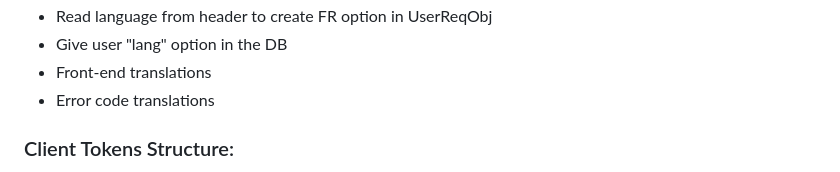
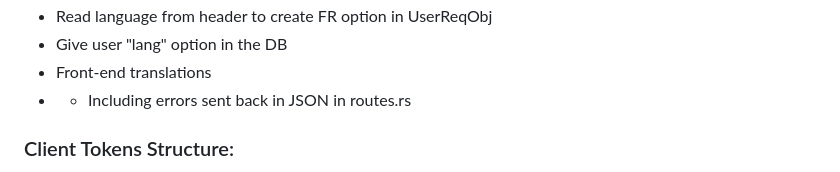
Before and after one commit to PattMayne/pattmayne_auth, a Markdown page: README.md, the part around the change. Rendered like a GitHub page.

```diff
--- a/README.md
+++ b/README.md
@@ -32,7 +32,7 @@ I'll use JSON webtokens (JWTs) reinforced by refresh_tokens.
  * Read language from header to create FR option in UserReqObj
  * Give user "lang" option in the DB
  * Front-end translations
- * Error code translations
+ * * Including errors sent back in JSON in routes.rs
 
 ### Client Tokens Structure:
 The client apps will set JWTs as access tokens into the user's browser's secure cookies. JWTs will expire every few minutes (somewhere within an hour) and be refreshed based on user's refresh token (which is also stored in a secure cookie). JWTs are not stored on any server, only in the browser. But each client app can verify the token, and each client app has its own JWT secret.
```
